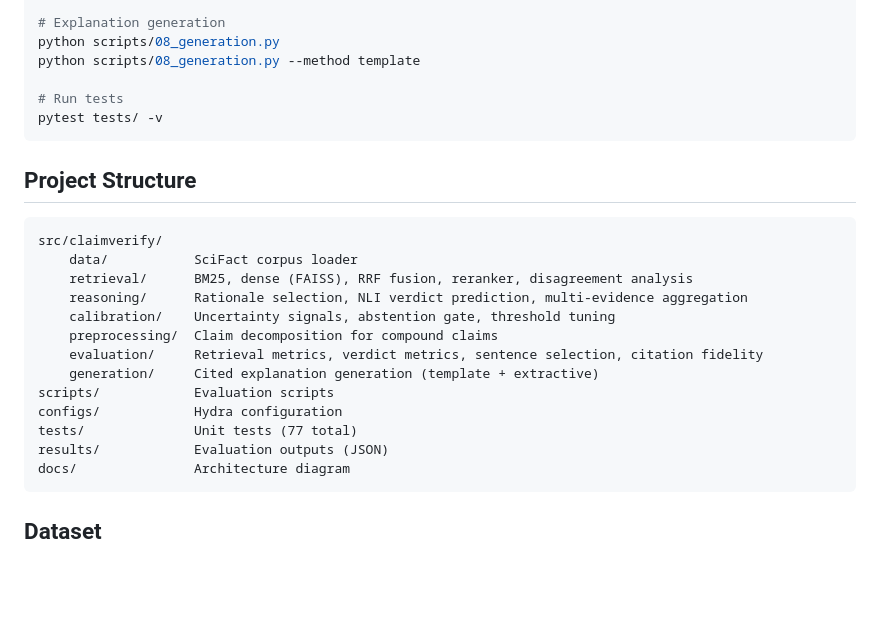
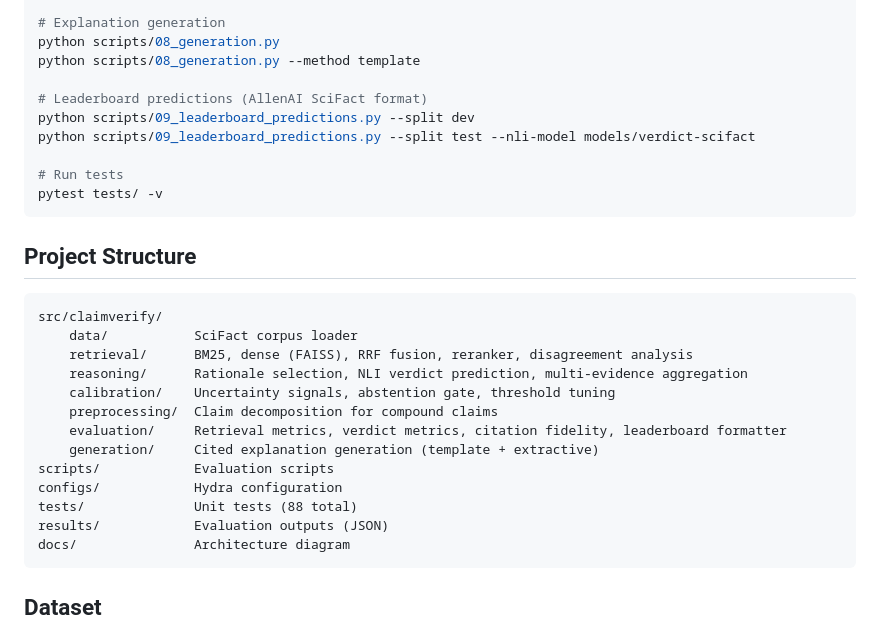
Before and after one commit to kaikoepchen/scifact-claim-verification, a Markdown page: README.md, the part around the change. GitHub-like rendering; blank space fills up the shorter version.

Commit message:
Update README with leaderboard prediction docs

````diff
--- a/README.md
+++ b/README.md
@@ -109,6 +109,10 @@ python scripts/06_claim_decomposition.py
 python scripts/08_generation.py
 python scripts/08_generation.py --method template
 
+# Leaderboard predictions (AllenAI SciFact format)
+python scripts/09_leaderboard_predictions.py --split dev
+python scripts/09_leaderboard_predictions.py --split test --nli-model models/verdict-scifact
+
 # Run tests
 pytest tests/ -v
 ```
@@ -122,11 +126,11 @@ src/claimverify/
     reasoning/      Rationale selection, NLI verdict prediction, multi-evidence aggregation
     calibration/    Uncertainty signals, abstention gate, threshold tuning
     preprocessing/  Claim decomposition for compound claims
-    evaluation/     Retrieval metrics, verdict metrics, sentence selection, citation fidelity
+    evaluation/     Retrieval metrics, verdict metrics, citation fidelity, leaderboard formatter
     generation/     Cited explanation generation (template + extractive)
 scripts/            Evaluation scripts
 configs/            Hydra configuration
-tests/              Unit tests (77 total)
+tests/              Unit tests (88 total)
 results/            Evaluation outputs (JSON)
 docs/               Architecture diagram
 ```
````
